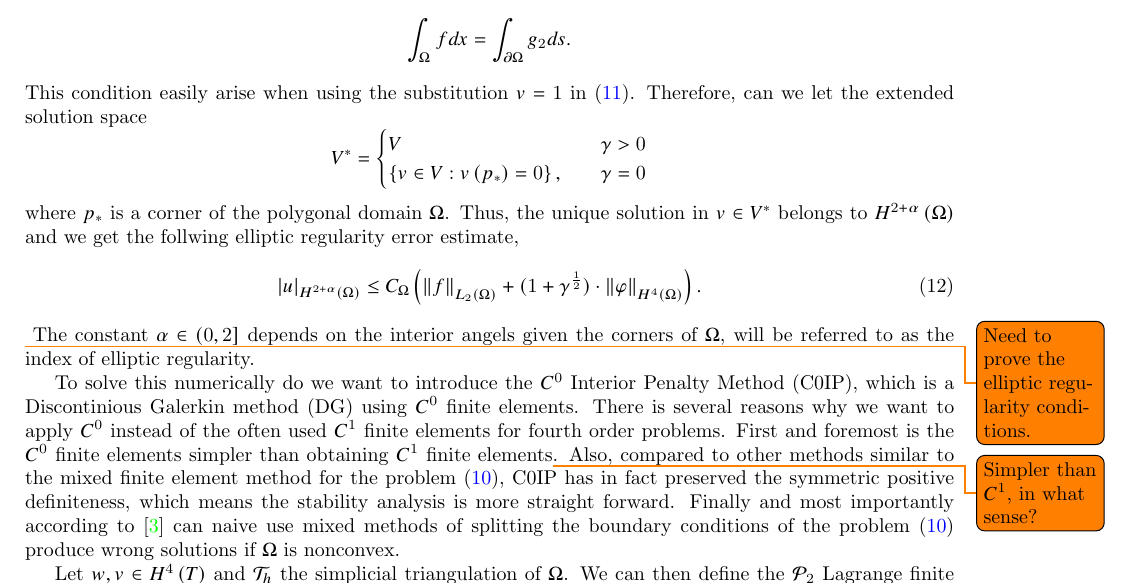
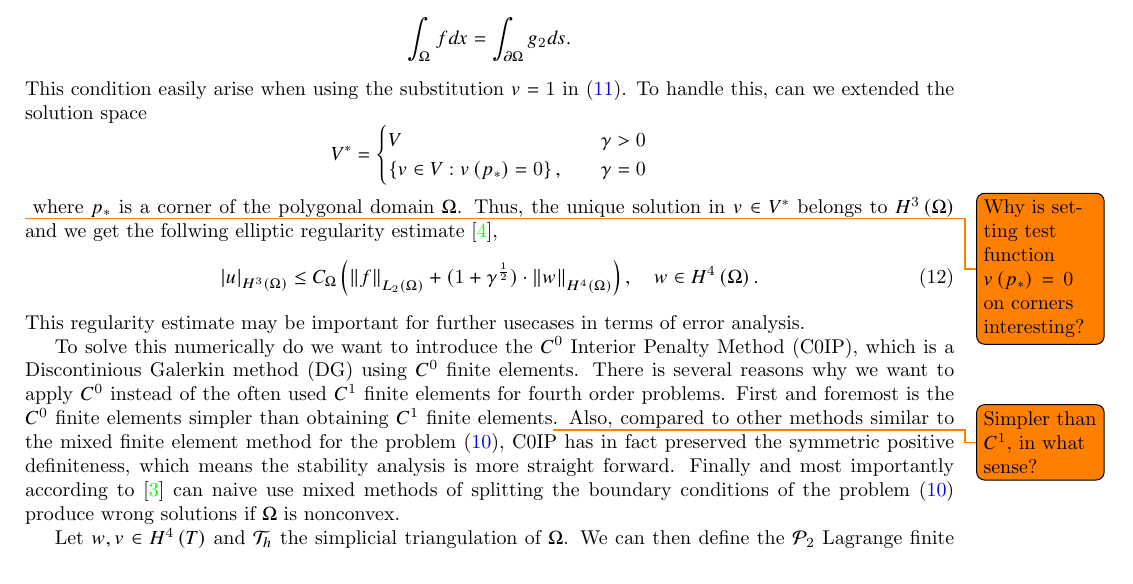
Before and after one commit to isakhammer/master_thesis, a LaTeX document (latex/main.tex, which reads latex/biharmonic-equation.tex): part of page 5 of 9, cut so that both start at the same text. Compiled offline with pdfLaTeX.

Commit message:
Definining regularities

```diff
--- a/latex/biharmonic-equation.tex
+++ b/latex/biharmonic-equation.tex
@@ -45,23 +45,22 @@ In fact, the solution is unique for $\gamma > 0$. However, for $\gamma = 0$ must
 \begin{equation*}
  \int_{\Omega }^{} f dx = \int_{\partial \Omega }^{} g_{2} ds
 .\end{equation*}
-This condition easily arise when using the substitution $v=1$ in \eqref{eq:bi_weak1}. Therefore, can we let the extended solution space \[
+This condition easily arise when using the substitution $v=1$ in \eqref{eq:bi_weak1}. To handle this, can we extended the solution space \[
 V^{*} = \begin{cases}
     V \quad & \gamma > 0 \\
     \left\{ v \in V: v\left( p_{*} \right)  = 0\right\}, \quad & \gamma = 0
 \end{cases}
 \]
+\todo{ Why is setting test function $v\left( p_{*} \right)  = 0$ on corners interesting?}
 where $p_{*}$ is a corner of the polygonal domain $\Omega $.
-Thus, the unique solution in $v \in V^{*}$ belongs to $H^{2 + \alpha }\left( \Omega  \right) $ and we get the follwing
-elliptic regularity error estimate,
+Thus, the unique solution in $v \in V^{*}$ belongs to $H^{3 }\left( \Omega  \right) $ and we get the follwing
+elliptic regularity estimate \cite{gu2012c0},
 \begin{equation}
 \label{eq:bi_harmonic_ellitpic_regularity}
-\left| u \right| _{H^{2 + \alpha }\left( \Omega  \right) }  \le C_{\Omega } \left( \| f \|_{  L_{2}( \Omega ) }^{  } + ( 1 + \gamma ^{\frac{1}{2}}
-) \cdot \| \varphi  \|_{ H^{4}\left( \Omega  \right)  }^{  }    \right).
+\left| u \right| _{H^{3 }\left( \Omega  \right) }  \le C_{\Omega } \left( \| f \|_{  L_{2}( \Omega ) }^{  } + ( 1 + \gamma ^{\frac{1}{2}}
+) \cdot \| w  \|_{ H^{4}\left( \Omega  \right)  }^{  }    \right), \quad w\in H^{4}\left( \Omega  \right).
 \end{equation}
-\todo{ Need to prove the elliptic regularity conditions. }
-The constant $\alpha \in \left( 0,2\right] $ depends on the interior angels given the corners of $\Omega $, will be referred to as the index of
-elliptic regularity.
+This regularity estimate may be important for further usecases in terms of error analysis.
 
 To solve this numerically do we want to introduce the $C^{0}$ Interior Penalty Method (C0IP), which is a Discontinious Galerkin
 method (DG) using $C^{0}$ finite elements. There is several reasons why we want to apply $C^{0}$ instead of the often used
```
